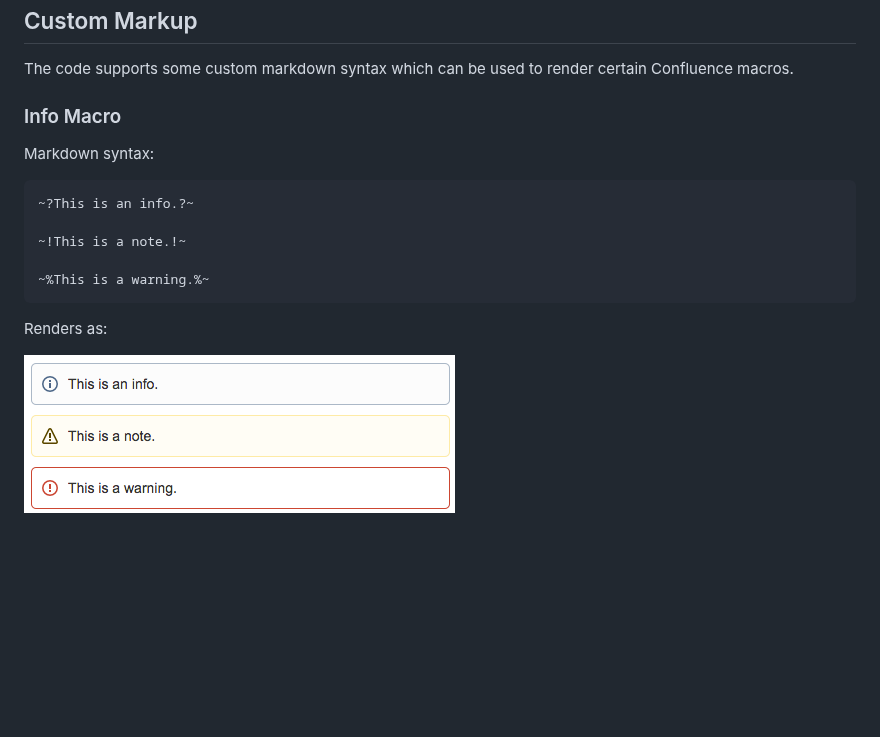
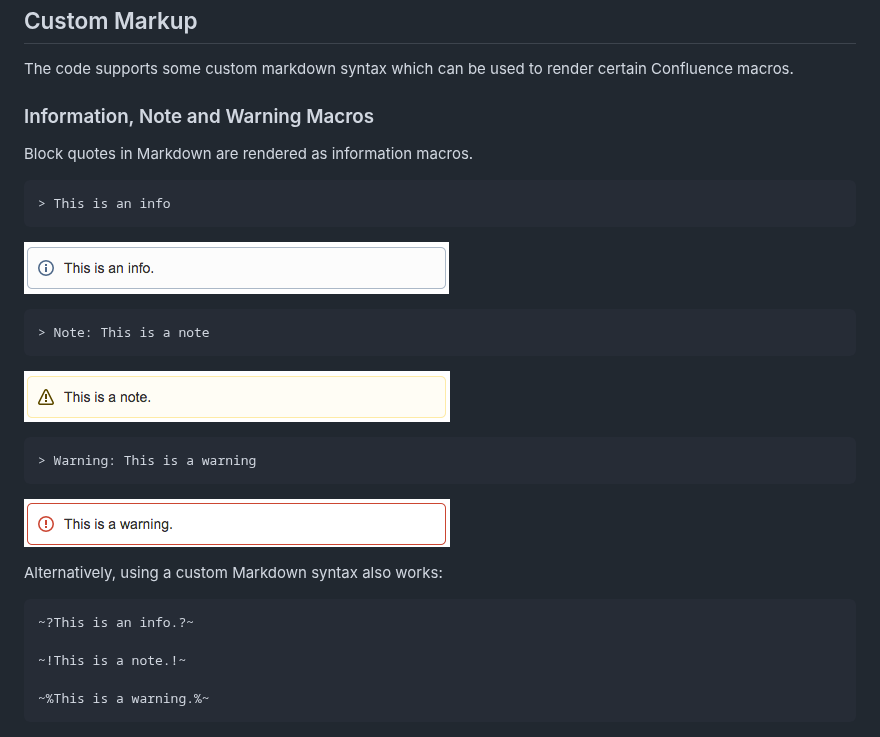
Before and after one commit to RittmanMead/md_to_conf, a Markdown page: README.md, the part around the change. Rendered like a GitHub page; pictures changed too: images/infoMacro.png (added), images/macros.png (deleted), images/noteMacro.png (added); blank space fills up the shorter version.

Commit message:
Updated to read block quotes as information macros.

````diff
--- a/README.md
+++ b/README.md
@@ -81,9 +81,24 @@ Standard markdown syntax for images and code blocks will be automatically conver
 
 The code supports some custom markdown syntax which can be used to render certain Confluence macros.
 
-### Info Macro
+### Information, Note and Warning Macros
 
-Markdown syntax:
+Block quotes in Markdown are rendered as information macros.
+
+	> This is an info
+
+![macros](images/infoMacro.png)
+
+	> Note: This is a note
+
+![macros](images/noteMacro.png)
+
+	> Warning: This is a warning
+
+![macros](images/warningMacro.png)
+
+
+Alternatively, using a custom Markdown syntax also works:
 
 ```
 ~?This is an info.?~
@@ -92,7 +107,3 @@ Markdown syntax:
 
 ~%This is a warning.%~
 ```
-
-Renders as:
-
-![macros](images/macros.png)
````
Also changed, not shown: 1 other file.
